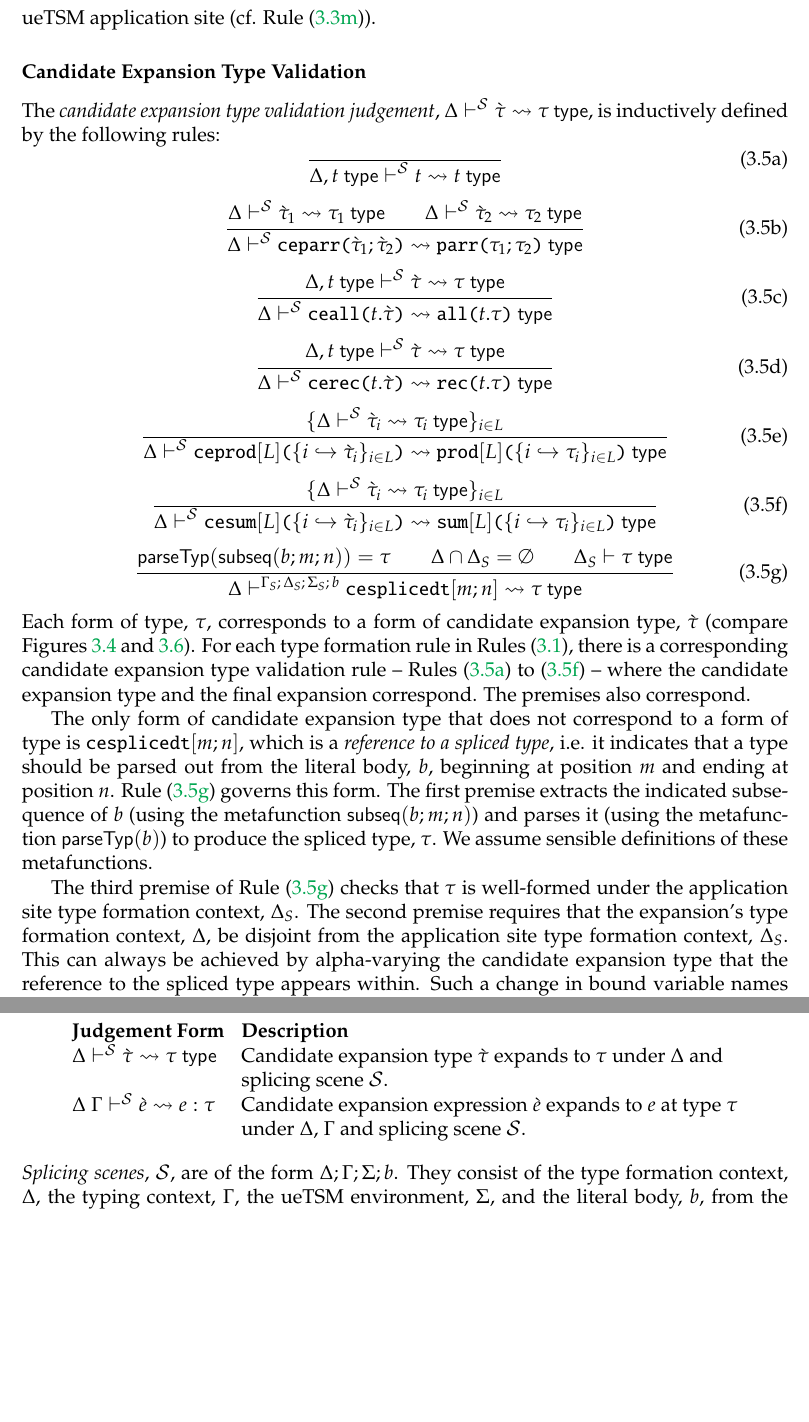
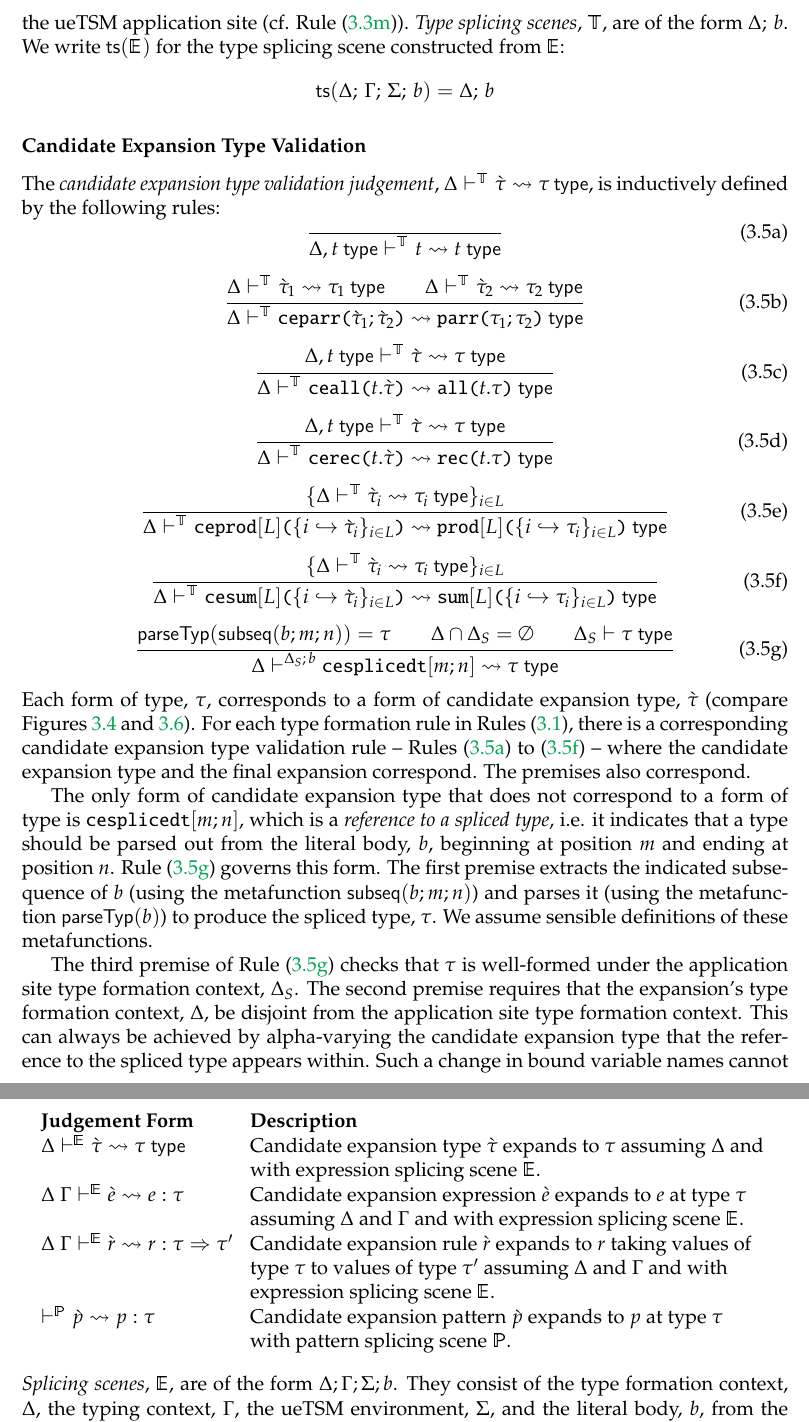
Before and after one commit to cyrus-/thesis, a LaTeX thesis (omar-thesis.tex, which reads macros.tex, tsms.tex): two parts of pages 49 and 74 of 88, joined at a grey line, cut at the place of the change, the shorter picture padded with empty space. Compiled offline with pdfLaTeX.

Commit message:
separated out type splicing scenes and changed metavariables

```diff
--- a/macros.tex
+++ b/macros.tex
@@ -179,9 +179,13 @@
 \newcommand{\cvalidT}[4]{#1\vdash^{#2} #3 \leadsto #4~\mathsf{type}}
 \newcommand{\cvalidE}[6]{#1~#2\vdash^{#3} #4 \leadsto #5 : #6}
 \newcommand{\cvalidEX}[3]{\cvalidE{\Delta}{\Gamma}{\escenev}{#1}{#2}{#3}}
-\newcommand{\escenev}{\mathcal{S}}
-\newcommand{\sceneU}[4]{#1;\,#2;\,#3;\,#4}
-\newcommand{\sceneUP}[5]{#1;\,#2;\,#3;\,#4;\,#5}
+\newcommand{\escenev}{\mathbbmss{E}}
+\newcommand{\tscenev}{\mathbbmss{T}}
+\newcommand{\esceneU}[4]{#1;\,#2;\,#3;\,#4}
+\newcommand{\esceneUP}[5]{#1;\,#2;\,#3;\,#4;\,#5}
+\newcommand{\tsceneU}[2]{#1;\,#2}
+\newcommand{\tsceneUP}[2]{\tsceneU{#1}{#2}}
+\newcommand{\tsfrom}[1]{\mathsf{ts}(#1)}
 \newcommand{\parseTyp}[2]{\mathsf{parseTyp}(#1)=#2}
 \newcommand{\parseUExp}[2]{\mathsf{parseUExp}(#1)=#2}
 \newcommand{\bsubseq}[3]{\mathsf{subseq}(#1; #2; #3)}
@@ -256,5 +260,6 @@
 \newcommand{\encodeCEPat}[2]{#1 \downarrow_\mathsf{CEPat} #2}
 
 \newcommand{\cvalidP}[4]{\vdash^{#1} #2 \leadsto #3 : #4}
-\newcommand{\pscenev}{\mathcal{P}}
+\newcommand{\cvalidR}[7]{#1~#2 \vdash^{#3} #4 \leadsto #5 : #6 \Rightarrow #7}
+\newcommand{\pscenev}{\mathbbmss{P}}
 \newcommand{\pscene}[3]{#1;\,#2;\,#3}
--- a/omar-thesis.tex
+++ b/omar-thesis.tex
@@ -31,6 +31,7 @@
 \usepackage{times}     % use times font for document
 %\usepackage{lmodern}
 \usepackage{newtxtt}
+\usepackage{bbm}
 %\renewcommand{\ttdefault}{txtt} % use txtt for typewriter font
 \usepackage{mathpazo}
 \usepackage{mathpartir} % use package for inference rules
--- a/tsms.tex
+++ b/tsms.tex
@@ -757,49 +757,50 @@ The \emph{candidate expansion validation judgements} validate candidate expansio
 \end{array}\]
-\emph{Splicing scenes}, $\escenev$, are of the form $\Delta; \Gamma; \Sigma; b$. They consist of the type formation context, $\Delta$, the typing context, $\Gamma$, the ueTSM environment, $\Sigma$, and the literal body, $b$, from the ueTSM application site (cf. Rule (\ref{rule:expandsU-tsmap})).
+\emph{Expression splicing scenes}, $\escenev$, are of the form $\esceneU{\Delta}{\Gamma}{\Sigma}{b}$. They consist of the type formation context, $\Delta$, the typing context, $\Gamma$, the ueTSM environment, $\Sigma$, and the literal body, $b$, from the ueTSM application site (cf. Rule (\ref{rule:expandsU-tsmap})). \emph{Type splicing scenes}, $\tscenev$, are of the form $\tsceneU{\Delta}{b}$. We write $\tsfrom{\escenev}$ for the type splicing scene constructed from $\escenev$:
+\[\tsfrom{\esceneU{\Delta}{\Gamma}{\Sigma}{b}} = \tsceneU{\Delta}{b}\]
 
 \subsubsection{Candidate Expansion Type Validation}
 
-The \emph{candidate expansion type validation judgement}, $\cvalidT{\Delta}{\escenev}{\ctau}{\tau}$, is inductively defined by the following rules:
+The \emph{candidate expansion type validation judgement}, $\cvalidT{\Delta}{\tscenev}{\ctau}{\tau}$, is inductively defined by the following rules:
 \begin{subequations}\label{rules:cvalidT-U}
 \begin{equation}\label{rule:cvalidT-U-tvar}
 \inferrule{ }{
-  \cvalidT{\Delta, \Dhyp{t}}{\escenev}{t}{t}
+  \cvalidT{\Delta, \Dhyp{t}}{\tscenev}{t}{t}
 }
 \end{equation}
 \begin{equation}\label{rule:cvalidT-U-parr}
   \inferrule{
-    \cvalidT{\Delta}{\escenev}{\ctau_1}{\tau_1}\\
-    \cvalidT{\Delta}{\escenev}{\ctau_2}{\tau_2}
-  }{
-    \cvalidT{\Delta}{\escenev}{\aceparr{\ctau_1}{\ctau_2}}{\aparr{\tau_1}{\tau_2}}
+    \cvalidT{\Delta}{\tscenev}{\ctau_1}{\tau_1}\\
+    \cvalidT{\Delta}{\tscenev}{\ctau_2}{\tau_2}
+  }{
+    \cvalidT{\Delta}{\tscenev}{\aceparr{\ctau_1}{\ctau_2}}{\aparr{\tau_1}{\tau_2}}
   }
 \end{equation}
 \begin{equation}\label{rule:cvalidT-U-all}
   \inferrule {
-    \cvalidT{\Delta, \Dhyp{t}}{\escenev}{\ctau}{\tau}
-  }{
-    \cvalidT{\Delta}{\escenev}{\aceall{t}{\ctau}}{\aall{t}{\tau}}
+    \cvalidT{\Delta, \Dhyp{t}}{\tscenev}{\ctau}{\tau}
+  }{
+    \cvalidT{\Delta}{\tscenev}{\aceall{t}{\ctau}}{\aall{t}{\tau}}
   }
 \end{equation}
 \begin{equation}\label{rule:cvalidT-U-rec}
   \inferrule{
-    \cvalidT{\Delta, \Dhyp{t}}{\escenev}{\ctau}{\tau}
-  }{
-    \cvalidT{\Delta}{\escenev}{\acerec{t}{\ctau}}{\arec{t}{\tau}}
+    \cvalidT{\Delta, \Dhyp{t}}{\tscenev}{\ctau}{\tau}
+  }{
+    \cvalidT{\Delta}{\tscenev}{\acerec{t}{\ctau}}{\arec{t}{\tau}}
   }
 \end{equation}
 \begin{equation}\label{rule:cvalidT-U-prod}
   \inferrule{
-    \{\cvalidT{\Delta}{\escenev}{\ctau_i}{\tau_i}\}_{i \in \labelset}
-  }{
-    \cvalidT{\Delta}{\escenev}{\aceprod{\labelset}{\mapschema{\ctau}{i}{\labelset}}}{\aprod{\labelset}{\mapschema{\tau}{i}{\labelset}}}
+    \{\cvalidT{\Delta}{\tscenev}{\ctau_i}{\tau_i}\}_{i \in \labelset}
+  }{
+    \cvalidT{\Delta}{\tscenev}{\aceprod{\labelset}{\mapschema{\ctau}{i}{\labelset}}}{\aprod{\labelset}{\mapschema{\tau}{i}{\labelset}}}
   }
 \end{equation}
 \begin{equation}\label{rule:cvalidT-U-sum}
   \inferrule{
-    \{\cvalidT{\Delta}{\escenev}{\ctau_i}{\tau_i}\}_{i \in \labelset}
-  }{
-    \cvalidT{\Delta}{\escenev}{\acesum{\labelset}{\mapschema{\ctau}{i}{\labelset}}}{\asum{\labelset}{\mapschema{\tau}{i}{\labelset}}}
+    \{\cvalidT{\Delta}{\tscenev}{\ctau_i}{\tau_i}\}_{i \in \labelset}
+  }{
+    \cvalidT{\Delta}{\tscenev}{\acesum{\labelset}{\mapschema{\ctau}{i}{\labelset}}}{\asum{\labelset}{\mapschema{\tau}{i}{\labelset}}}
   }
 \end{equation}
 \begin{equation}\label{rule:cvalidT-U-splicedt}
@@ -808,7 +809,7 @@ The \emph{candidate expansion type validation judgement}, $\cvalidT{\Delta}{\esc
     \Delta \cap \Delta_S = \emptyset\\
     \istypeU{\Delta_S}{\tau}
   }{
-    \cvalidT{\Delta}{\sceneU{\Gamma_S}{\Delta_S}{\Sigma_S}{b}}{\acesplicedt{m}{n}}{\tau}
+    \cvalidT{\Delta}{\tsceneU{\Delta_S}{b}}{\acesplicedt{m}{n}}{\tau}
   }
 \end{equation}
 \end{subequations}
@@ -817,7 +818,7 @@ Each form of type, $\tau$, corresponds to a form of candidate expansion type, $\
 
 The only form of candidate expansion type that does not correspond to a form of type is $\acesplicedt{m}{n}$, which is a \emph{reference to a spliced type}, i.e. it indicates that a type should be parsed out from the literal body, $b$, beginning at position $m$ and ending at position $n$. Rule (\ref{rule:cvalidT-U-splicedt}) governs this form. The first premise extracts the indicated subsequence of $b$ (using the metafunction $\bsubseq{b}{m}{n}$) and parses it (using the metafunction $\mathsf{parseTyp}(b)$) to produce the spliced type, $\tau$. We assume sensible definitions of these metafunctions.
 
- The third premise of Rule (\ref{rule:cvalidT-U-splicedt}) checks that $\tau$ is well-formed under the application site type formation context, $\Delta_S$. The second premise requires that the expansion's type formation context, $\Delta$, be disjoint from the application site type formation context, $\Delta_S$. This can always be achieved by alpha-varying the candidate expansion type that the reference to the spliced type appears within. Such a change in bound variable names cannot ``leak into'' spliced types because the hypotheses in $\Delta$ are not made available to the spliced type $\tau$. This is necessary to achieve the \emph{expansion independent splicing} property described in Sec. \ref{sec:splicing-and-hygiene} for type variables. Rule (\ref{rule:cvalidT-U-splicedt}) is the only rule where $\Delta_S$ appears. This is necessary to achieve the \emph{context independent expansion} property described in Sec. \ref{sec:splicing-and-hygiene} for type variables.
+ The third premise of Rule (\ref{rule:cvalidT-U-splicedt}) checks that $\tau$ is well-formed under the application site type formation context, $\Delta_S$. The second premise requires that the expansion's type formation context, $\Delta$, be disjoint from the application site type formation context. This can always be achieved by alpha-varying the candidate expansion type that the reference to the spliced type appears within. Such a change in bound variable names cannot ``leak into'' spliced types because the hypotheses in $\Delta$ are not made available to the spliced type $\tau$. This is necessary to achieve the \emph{expansion independent splicing} property described in Sec. \ref{sec:splicing-and-hygiene} for type variables. Rule (\ref{rule:cvalidT-U-splicedt}) is the only rule where $\Delta_S$ appears. This is necessary to achieve the \emph{context independent expansion} property described in Sec. \ref{sec:splicing-and-hygiene} for type variables.
 
 \subsubsection{Candidate Expansion Expression Validation}
 The \emph{candidate expansion expression validation judgement}, $\cvalidE{\Delta}{\Gamma}{\escenev}{\ce}{e}{\tau}$, is defined mutually inductively with Rules (\ref{rules:expandsU}) by the following rules. This is necessary because a typed expansion judgement appears as a premise in Rule (\ref{rule:cvalidE-U-splicede}) below, and a candidate expansion expression validation judgement appears as a premise in Rule (\ref{rule:expandsU-tsmap}) above.
@@ -1887,10 +1887,15 @@ The syntax of candidate expansion types, expressions, rules and patterns is spec
 The \emph{candidate expansion validation judgements} validate candidate expansion types, $\ctau$, and candidate expansion expressions, $\ce$, and simultaneously generate their final expansions.
 \[\begin{array}{ll}
 \textbf{Judgement Form} & \textbf{Description}\\
-\cvalidT{\Delta}{\escenev}{\ctau}{\tau} & \text{Candidate expansion type $\ctau$ expands to $\tau$ under $\Delta$ and }\\
-& \text{splicing scene $\escenev$.}\\
+\cvalidT{\Delta}{\escenev}{\ctau}{\tau} & \text{Candidate expansion type $\ctau$ expands to $\tau$ assuming $\Delta$ and }\\
+& \text{with expression splicing scene $\escenev$.}\\
 \cvalidE{\Delta}{\Gamma}{\escenev}{\ce}{e}{\tau} & \text{Candidate expansion expression $\ce$ expands to $e$ at type $\tau$}\\
-& \text{under $\Delta$, $\Gamma$ and splicing scene $\escenev$.}
+& \text{assuming $\Delta$ and $\Gamma$ and with expression splicing scene $\escenev$.}\\
+\cvalidR{\Delta}{\Gamma}{\escenev}{\crv}{r}{\tau}{\tau'} & \text{Candidate expansion rule $\crv$ expands to $r$ taking values of}\\
+& \text{type $\tau$ to values of type $\tau'$ assuming $\Delta$ and $\Gamma$ and with}\\
+& \text{expression splicing scene $\escenev$.}\\
+\cvalidP{\pscenev}{\cpv}{p}{\tau} & \text{Candidate expansion pattern $\cpv$ expands to $p$ at type $\tau$}\\
+& \text{with pattern splicing scene $\pscenev$.}
 \end{array}\]
 \emph{Splicing scenes}, $\escenev$, are of the form $\Delta; \Gamma; \Sigma; b$. They consist of the type formation context, $\Delta$, the typing context, $\Gamma$, the ueTSM environment, $\Sigma$, and the literal body, $b$, from the ueTSM application site (cf. Rule (\ref{rule:expandsU-tsmap})).
 
```
Also changed, not shown: omar-thesis.pdf, tsms.tex (53 more changed lines).
